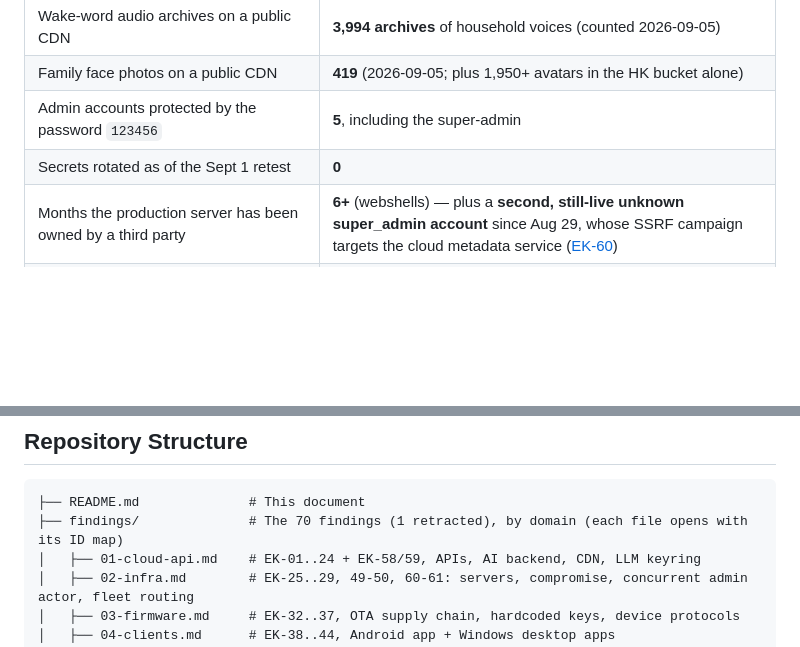
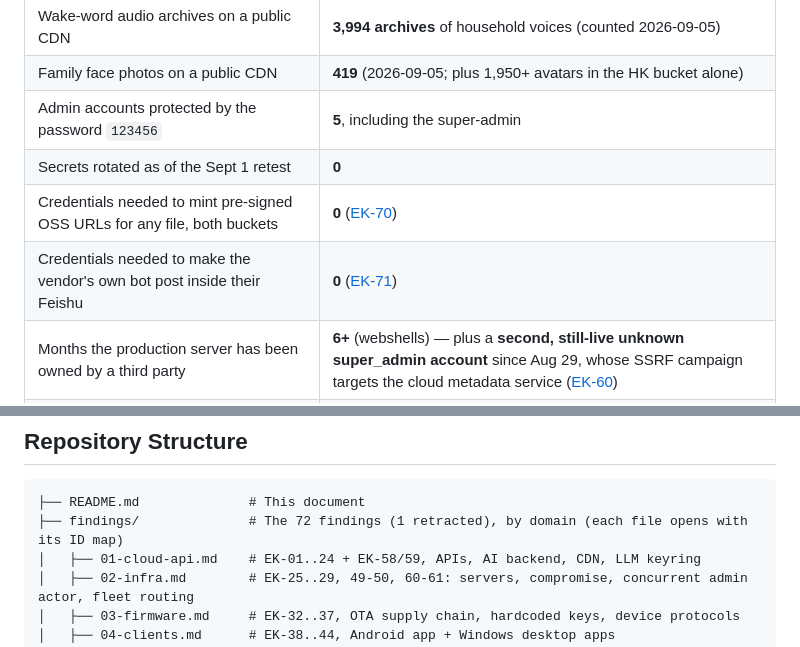
Before and after one commit to xn0tsa/your-secrets-are-safe-with-me, a Markdown page: README.md, 2 parts joined by grey strips. Rendered like a GitHub page; blank space fills up the shorter version.

Commit message:
EK-70/71: zero-credential surface on :9080 — signature-url mints pre-signed OSS URLs for arbitrary keys (204KB download proven), testSendFeishuMsg makes their bot speak internally

````diff
--- a/README.md
+++ b/README.md
@@ -26,6 +26,8 @@
 | Family face photos on a public CDN | **419** (2026-09-05; plus 1,950+ avatars in the HK bucket alone) |
 | Admin accounts protected by the password `123456` | **5**, including the super-admin |
 | Secrets rotated as of the Sept 1 retest | **0** |
+| Credentials needed to mint pre-signed OSS URLs for any file, both buckets | **0** ([EK-70](findings/01-cloud-api.md#EK-70)) |
+| Credentials needed to make the vendor's own bot post inside their Feishu | **0** ([EK-71](findings/01-cloud-api.md#EK-71)) |
 | Months the production server has been owned by a third party | **6+** (webshells) — plus a **second, still-live unknown super_admin account** since Aug 29, whose SSRF campaign targets the cloud metadata service ([EK-60](findings/02-infra.md#EK-60)) |
 | Robots whose beliefs and behavior can be rewritten by anyone (public Redis key, no auth) | **the entire conversing fleet** |
 | Remote code execution on the AI inference server (pickle history in the public Redis) | **confirmed deserialization of attacker bytes** ([EK-57](findings/05-behavior.md#EK-57), payload not executed) |
@@ -212,7 +214,7 @@ Underneath all three sits a product that promises secrecy to children.
 
 ```
 ├── README.md              # This document
-├── findings/              # The 70 findings (1 retracted), by domain (each file opens with its ID map)
+├── findings/              # The 72 findings (1 retracted), by domain (each file opens with its ID map)
 │   ├── 01-cloud-api.md    # EK-01..24 + EK-58/59, APIs, AI backend, CDN, LLM keyring
 │   ├── 02-infra.md        # EK-25..29, 49-50, 60-61: servers, compromise, concurrent admin actor, fleet routing
 │   ├── 03-firmware.md     # EK-32..37, OTA supply chain, hardcoded keys, device protocols
````
Also changed, not shown: findings/01-cloud-api.md (+23 -0 lines).
